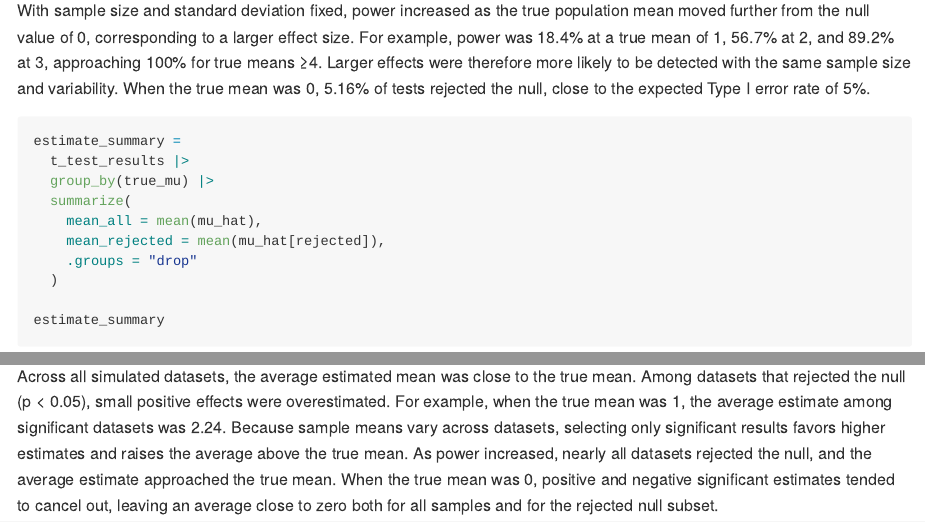
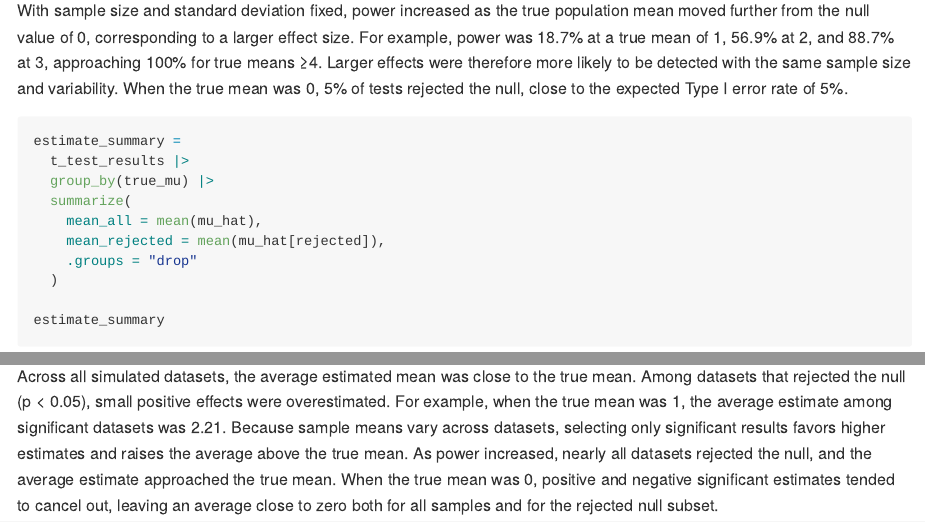
Before and after one commit to hsaid93/p8105_hw5_hs3653, an R Markdown document (p8105_hw5_hs3653.Rmd): the page in a window 1100 px wide, from 6780 px down, and a second part further down, joined at a grey line. The pictures show the output file p8105_hw5_hs3653.md that the author committed with the source, drawn offline in the style of GitHub.

Commit message:
Adjusted the text to show in line data (the code changed before despite set seed) to keep consistent text + data output moving forward

````diff
--- a/p8105_hw5_hs3653.Rmd
+++ b/p8105_hw5_hs3653.Rmd
@@ -224,7 +224,7 @@ power_summary |>
   theme_minimal(base_size = 12)
 ```
 
-With sample size and standard deviation fixed, power increased as the true population mean moved further from the null value of 0, corresponding to a larger effect size. For example, power was 18.4% at a true mean of 1, 56.7% at 2, and 89.2% at 3, approaching 100% for true means ≥4. Larger effects were therefore more likely to be detected with the same sample size and variability. When the true mean was 0, 5.16% of tests rejected the null, close to the expected Type I error rate of 5%.
+With sample size and standard deviation fixed, power increased as the true population mean moved further from the null value of 0, corresponding to a larger effect size. For example, power was `r round(100 * power_summary$rejection_rate[power_summary$true_mu == 1], 1)`% at a true mean of 1, `r round(100 * power_summary$rejection_rate[power_summary$true_mu == 2], 1)`% at 2, and `r round(100 * power_summary$rejection_rate[power_summary$true_mu == 3], 1)`% at 3, approaching 100% for true means ≥4. Larger effects were therefore more likely to be detected with the same sample size and variability. When the true mean was 0, `r round(100 * power_summary$rejection_rate[power_summary$true_mu == 0], 2)`% of tests rejected the null, close to the expected Type I error rate of 5%.
 
 ```{r, mu_estimate_summary}
 estimate_summary =
@@ -280,4 +280,4 @@ estimate_summary |>
   theme(legend.position = "bottom")
 ```
 
-Across all simulated datasets, the average estimated mean was close to the true mean. Among datasets that rejected the null (p < 0.05), small positive effects were overestimated. For example, when the true mean was 1, the average estimate among significant datasets was 2.24. Because sample means vary across datasets, selecting only significant results favors higher estimates and raises the average above the true mean. As power increased, nearly all datasets rejected the null, and the average estimate approached the true mean. When the true mean was 0, positive and negative significant estimates tended to cancel out, leaving an average close to zero both for all samples and for the rejected null subset.
+Across all simulated datasets, the average estimated mean was close to the true mean. Among datasets that rejected the null (p < 0.05), small positive effects were overestimated. For example, when the true mean was 1, the average estimate among significant datasets was `r round(estimate_summary$mean_rejected[estimate_summary$true_mu == 1], 2)`. Because sample means vary across datasets, selecting only significant results favors higher estimates and raises the average above the true mean. As power increased, nearly all datasets rejected the null, and the average estimate approached the true mean. When the true mean was 0, positive and negative significant estimates tended to cancel out, leaving an average close to zero both for all samples and for the rejected null subset.
````
Also changed, not shown: p8105_hw5_hs3653.md.
